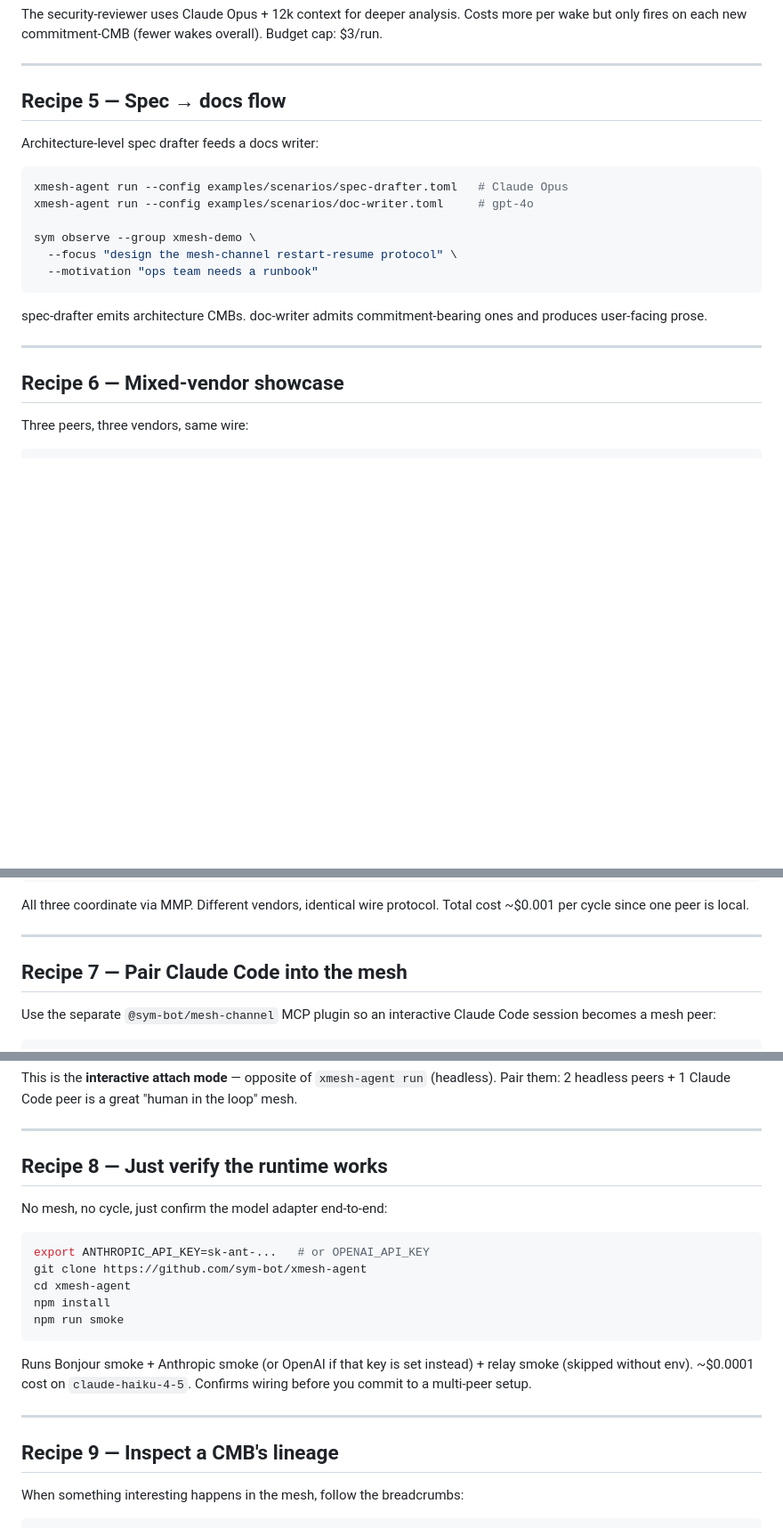
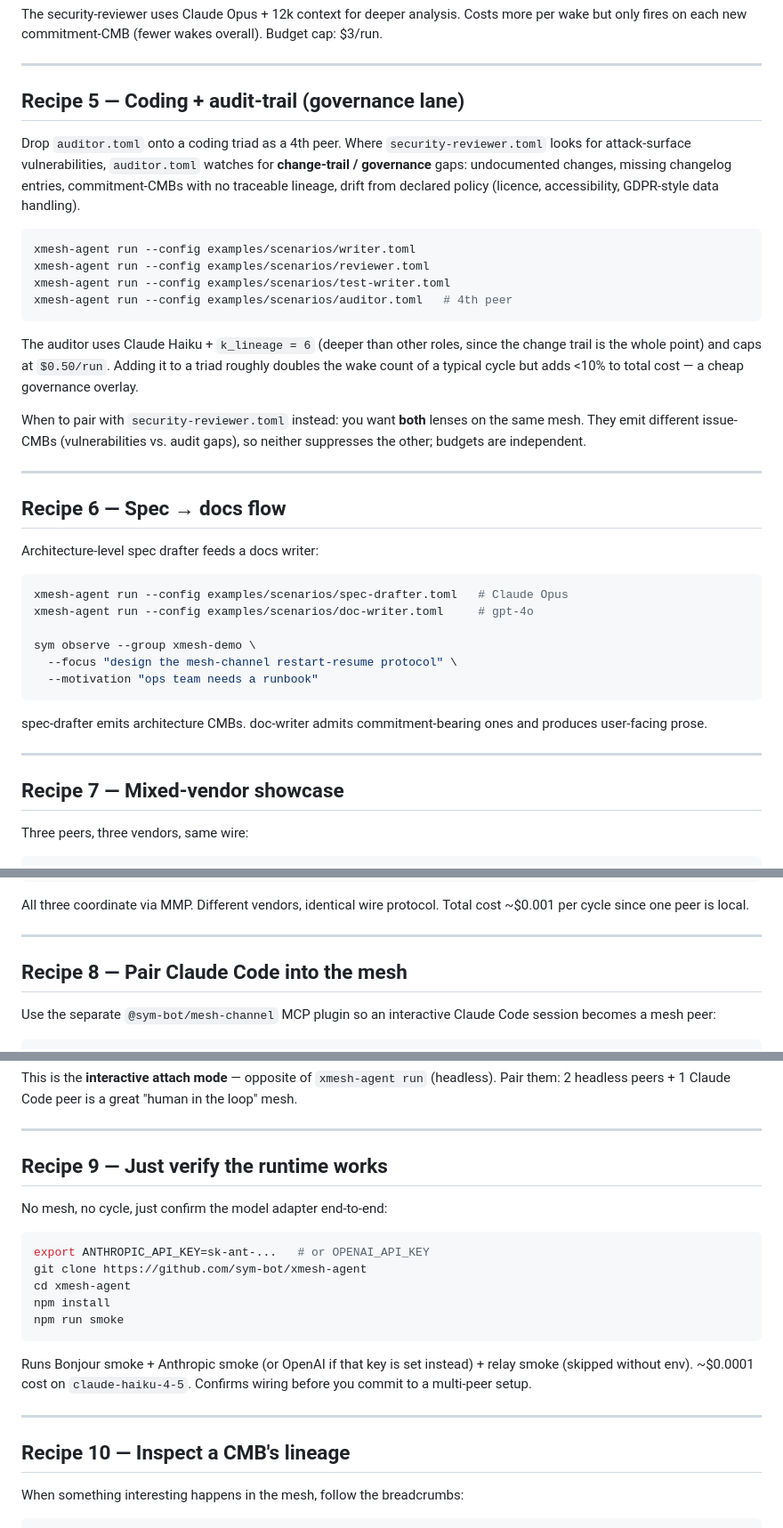
Before and after one commit to sym-bot/xmesh-agent, a Markdown page: docs/cookbook.md, 3 parts joined by grey strips. Shown at 89% size. GitHub-like rendering; blank space fills up the shorter version.

Commit message:
docs: cookbook — add Recipe 5 (Coding + audit-trail), shift 5-14 → 6-15 (#29)
Adds a governance/compliance recipe sibling to Recipe 4 (security
review). Both are 4th-peer overlay patterns; pairs with the new
auditor.toml scenario (PR #26).

Shipped distinct from security recipe because the lenses produce
different issue-CMBs:
- security-reviewer.toml — attack surface, vulnerabilities (Opus, $3/run)
- auditor.toml — change trail, undocumented changes, policy drift,
  commitment-CMBs with no traceable lineage (Haiku, $0.50/run, k_lineage=6)

Recipe explicitly notes:
- Adding the auditor doubles cycle wakes but adds <10% to cost (cheap
  governance overlay)
- Security + audit can coexist on the same mesh (different issue-CMBs,
  independent budgets, no suppression)

Renumbering: shifted Recipes 5-14 → 6-15. Verified no external refs to
specific recipe numbers (grep -rn "recipe-\|Recipe [0-9]" excluding the
cookbook itself returned zero hits).

Independent of #26 landing — describes the pattern and points at the
TOML name; harmless if the file isn't there yet (line item flagged).

No source change, no test change.

Co-authored-by: Claude Opus 4.7 (1M context) <noreply@anthropic.com>

````diff
--- a/docs/cookbook.md
+++ b/docs/cookbook.md
@@ -75,7 +75,24 @@ The security-reviewer uses Claude Opus + 12k context for deeper analysis. Costs
 
 ---
 
-## Recipe 5 — Spec → docs flow
+## Recipe 5 — Coding + audit-trail (governance lane)
+
+Drop `auditor.toml` onto a coding triad as a 4th peer. Where `security-reviewer.toml` looks for attack-surface vulnerabilities, `auditor.toml` watches for **change-trail / governance** gaps: undocumented changes, missing changelog entries, commitment-CMBs with no traceable lineage, drift from declared policy (licence, accessibility, GDPR-style data handling).
+
+```bash
+xmesh-agent run --config examples/scenarios/writer.toml
+xmesh-agent run --config examples/scenarios/reviewer.toml
+xmesh-agent run --config examples/scenarios/test-writer.toml
+xmesh-agent run --config examples/scenarios/auditor.toml   # 4th peer
+```
+
+The auditor uses Claude Haiku + `k_lineage = 6` (deeper than other roles, since the change trail is the whole point) and caps at `$0.50/run`. Adding it to a triad roughly doubles the wake count of a typical cycle but adds <10% to total cost — a cheap governance overlay.
+
+When to pair with `security-reviewer.toml` instead: you want **both** lenses on the same mesh. They emit different issue-CMBs (vulnerabilities vs. audit gaps), so neither suppresses the other; budgets are independent.
+
+---
+
+## Recipe 6 — Spec → docs flow
 
 Architecture-level spec drafter feeds a docs writer:
 
@@ -92,7 +109,7 @@ spec-drafter emits architecture CMBs. doc-writer admits commitment-bearing ones
 
 ---
 
-## Recipe 6 — Mixed-vendor showcase
+## Recipe 7 — Mixed-vendor showcase
 
 Three peers, three vendors, same wire:
 
@@ -115,7 +132,7 @@ All three coordinate via MMP. Different vendors, identical wire protocol. Total
 
 ---
 
-## Recipe 7 — Pair Claude Code into the mesh
+## Recipe 8 — Pair Claude Code into the mesh
 
 Use the separate `@sym-bot/mesh-channel` MCP plugin so an interactive Claude Code session becomes a mesh peer:
 
@@ -137,7 +154,7 @@ This is the **interactive attach mode** — opposite of `xmesh-agent run` (headl
 
 ---
 
-## Recipe 8 — Just verify the runtime works
+## Recipe 9 — Just verify the runtime works
 
 No mesh, no cycle, just confirm the model adapter end-to-end:
 
@@ -153,7 +170,7 @@ Runs Bonjour smoke + Anthropic smoke (or OpenAI if that key is set instead) + re
 
 ---
 
-## Recipe 9 — Inspect a CMB's lineage
+## Recipe 10 — Inspect a CMB's lineage
 
 When something interesting happens in the mesh, follow the breadcrumbs:
 
````
Also changed, not shown: other parts of docs/cookbook.md (+5 -5 lines).
